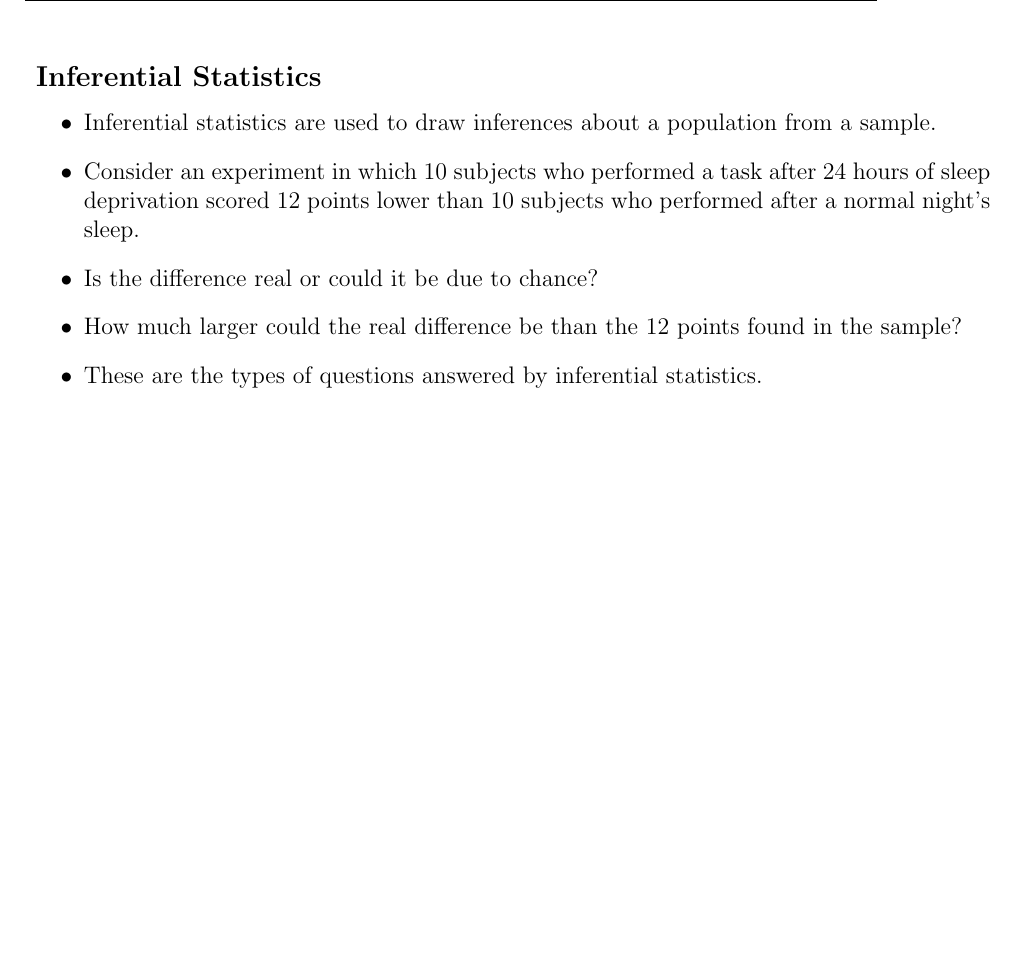
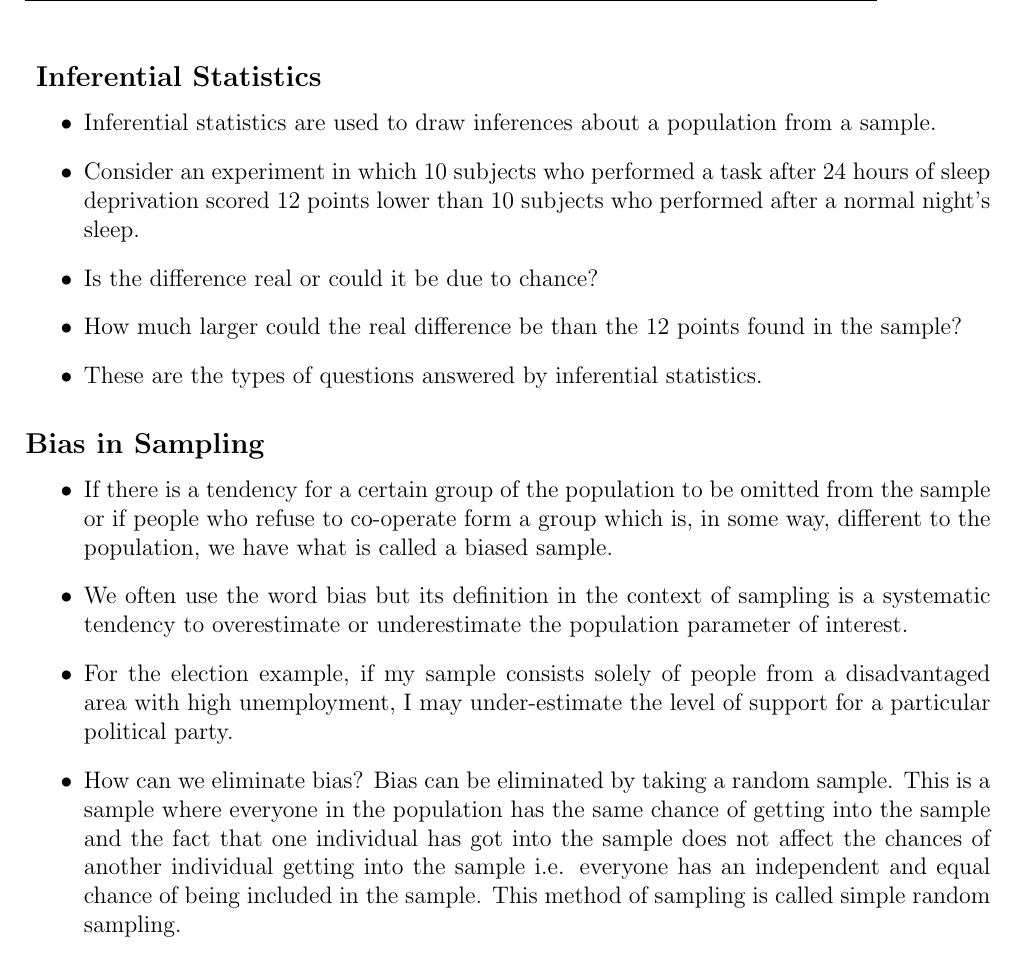
Before and after one commit to MathsResource/DescriptiveStatistics, a LaTeX document (IntroStats/sampling.tex): part of page 3 of 3, cut so that both start at the same text, the shorter picture padded with empty space. Compiled offline with pdfLaTeX.

Commit message:
Update sampling.tex

```diff
--- a/IntroStats/sampling.tex
+++ b/IntroStats/sampling.tex
@@ -134,4 +134,14 @@
 	\item These are the types of questions answered by inferential statistics.
 \end{itemize}
 
+\subsection*{Bias in Sampling}
+\begin{itemize}
+\item If there is a tendency for a certain group of the population to be omitted from the sample or if people who refuse to co-operate form a group which is, in some way, different to the population, we have what is called a biased sample.
+\item
+We often use the word bias but its definition in the context of sampling is a systematic tendency to overestimate or underestimate the population parameter of interest.
+\item
+For the election example, if my sample consists solely of people from a disadvantaged area with high unemployment, I may under-estimate the level of support for a particular political party.
+\item
+How can we eliminate bias? Bias can be eliminated by taking a random sample. This is a sample where everyone in the population has the same chance of getting into the sample and the fact that one individual has got into the sample does not affect the chances of another individual getting into the sample i.e. everyone has an independent and equal chance of being included in the sample. This method of sampling is called simple random sampling.
+\end{itemize}
 \end{document}
```
